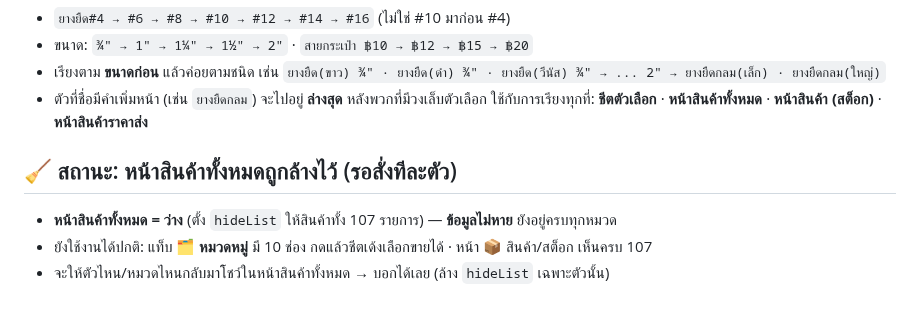
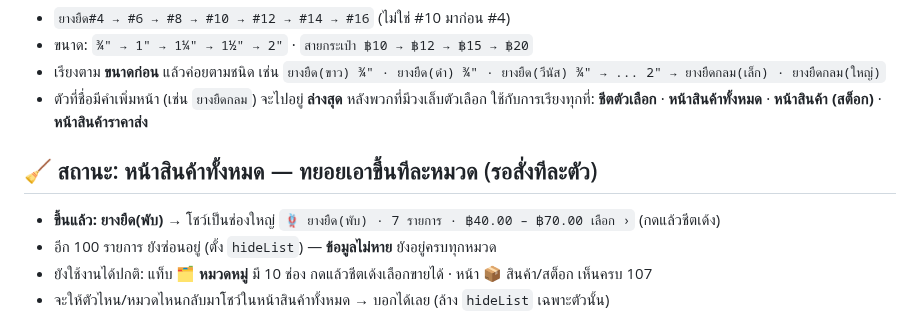
Before and after one commit to pimpichayapk-crypto/pos-app, a Markdown page: คู่มือใช้งาน.md, the part around the change. Rendered like a GitHub page.

Commit message:
คู่มือ: อัปเดตสถานะหน้าสินค้าทั้งหมด (ยางยืด(พับ) ขึ้นเป็นช่องใหญ่แล้ว)

```diff
--- a/คู่มือใช้งาน.md
+++ b/คู่มือใช้งาน.md
@@ -112,8 +112,9 @@
 - ตัวที่ชื่อมีคำเพิ่มหน้า (เช่น `ยางยืดกลม`) จะไปอยู่ **ล่างสุด** หลังพวกที่มีวงเล็บตัวเลือก
 ใช้กับการเรียงทุกที่: **ชีตตัวเลือก** · **หน้าสินค้าทั้งหมด** · **หน้าสินค้า (สต็อก)** · **หน้าสินค้าราคาส่ง**
 
-## 🧹 สถานะ: หน้าสินค้าทั้งหมดถูกล้างไว้ (รอสั่งทีละตัว)
-- **หน้าสินค้าทั้งหมด = ว่าง** (ตั้ง `hideList` ให้สินค้าทั้ง 107 รายการ) — **ข้อมูลไม่หาย** ยังอยู่ครบทุกหมวด
+## 🧹 สถานะ: หน้าสินค้าทั้งหมด — ทยอยเอาขึ้นทีละหมวด (รอสั่งทีละตัว)
+- **ขึ้นแล้ว: ยางยืด(พับ)** → โชว์เป็นช่องใหญ่ `🪢 ยางยืด(พับ) · 7 รายการ · ฿40.00 – ฿70.00 เลือก ›` (กดแล้วชีตเด้ง)
+- อีก 100 รายการ ยังซ่อนอยู่ (ตั้ง `hideList`) — **ข้อมูลไม่หาย** ยังอยู่ครบทุกหมวด
 - ยังใช้งานได้ปกติ: แท็บ **🗂️ หมวดหมู่** มี 10 ช่อง กดแล้วชีตเด้งเลือกขายได้ · หน้า 📦 สินค้า/สต็อก เห็นครบ 107
 - จะให้ตัวไหน/หมวดไหนกลับมาโชว์ในหน้าสินค้าทั้งหมด → บอกได้เลย (ล้าง `hideList` เฉพาะตัวนั้น)
 
```
